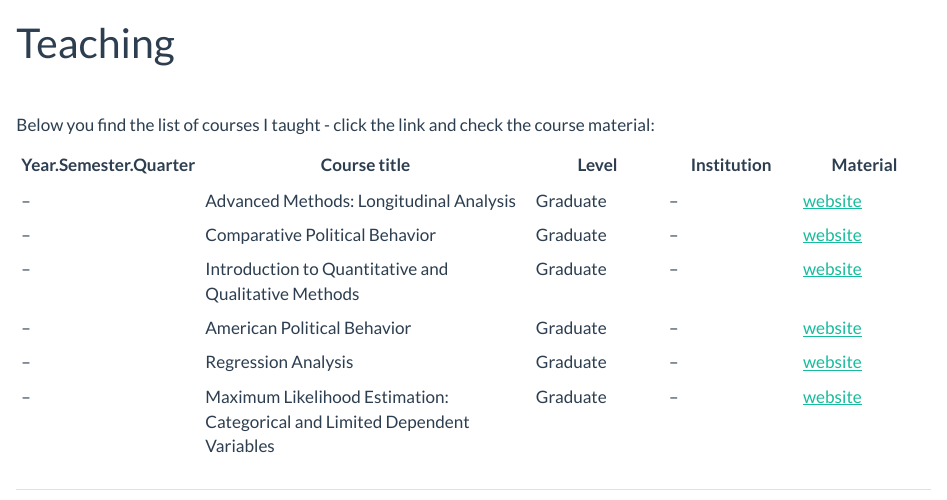
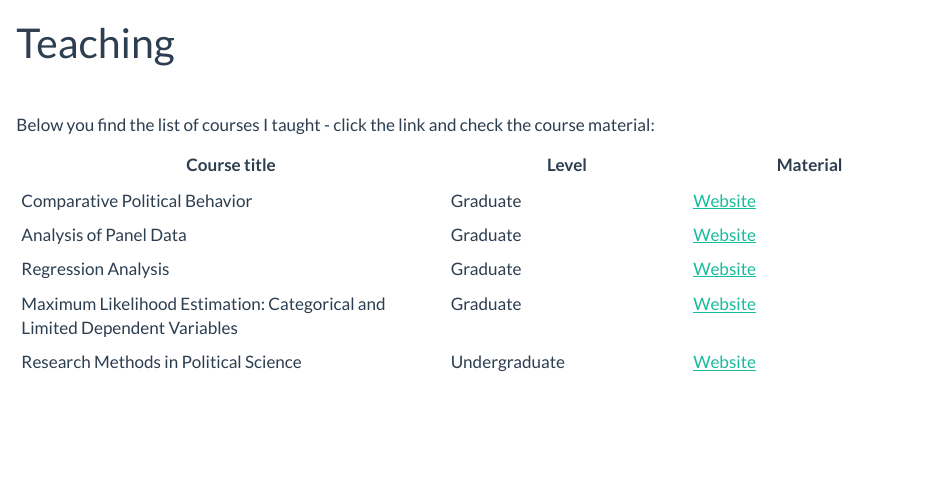
Before and after one commit to finkel-s/finkel-s.github.io, a Quarto document (teaching.qmd): the page in a window 1100 px wide, from its top. Rendered offline with R 4.5, knitr and Pandoc in place of Quarto, with nearby package versions.

Commit message:
chore: adjust teaching tab structure

```diff
--- a/teaching.qmd
+++ b/teaching.qmd
@@ -17,13 +17,10 @@ resources:
 
 Below you find the list of courses I taught - click the link and check the course material:
 
-| Year.Semester.Quarter | Course title                                                               | Level    | Institution | Material                      |
-|-----------|----------------------------|-----------|-----------|-----------|
-| --                    | Advanced Methods: Longitudinal Analysis                                    | Graduate | --          | [website](#){target="_blank"} |
-| --                    | Comparative Political Behavior                                             | Graduate | --          | [website](#){target="_blank"} |
-| --                    | Introduction to Quantitative and Qualitative Methods                       | Graduate | --          | [website](#){target="_blank"} |
-| --                    | American Political Behavior                                                | Graduate | --          | [website](#){target="_blank"} |
-| --                    | Regression Analysis                                                        | Graduate | --          | [website](#){target="_blank"} |
-| --                    | Maximum Likelihood Estimation: Categorical and Limited Dependent Variables | Graduate | --          | [website](#){target="_blank"} |
-
-##
+| Course title                                                               | Level         | Material                                                                       |
+|-----------------------|-------------|-------------|
+| Comparative Political Behavior                                             | Graduate      | [Website](#){target="_blank"}                                                  |
+| Analysis of Panel Data                                                     | Graduate      | [Website](https://finkel-s.github.io/analysis_of_panel_data/){target="_blank"} |
+| Regression Analysis                                                        | Graduate      | [Website](#){target="_blank"}                                                  |
+| Maximum Likelihood Estimation: Categorical and Limited Dependent Variables | Graduate      | [Website](#){target="_blank"}                                                  |
+| Research Methods in Political Science                                      | Undergraduate | [Website](#){target="_blank"}                                                  |
```
